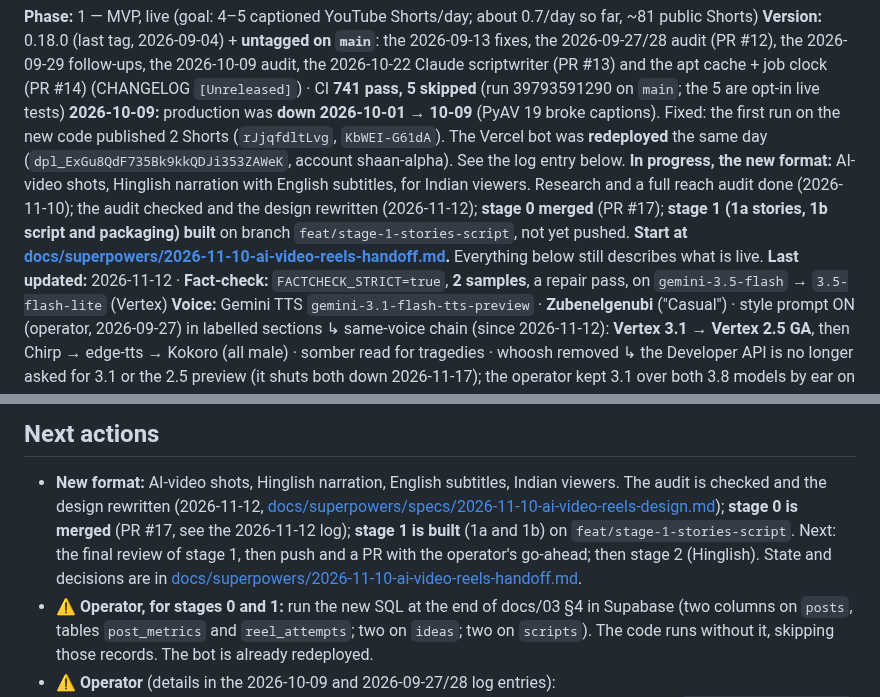
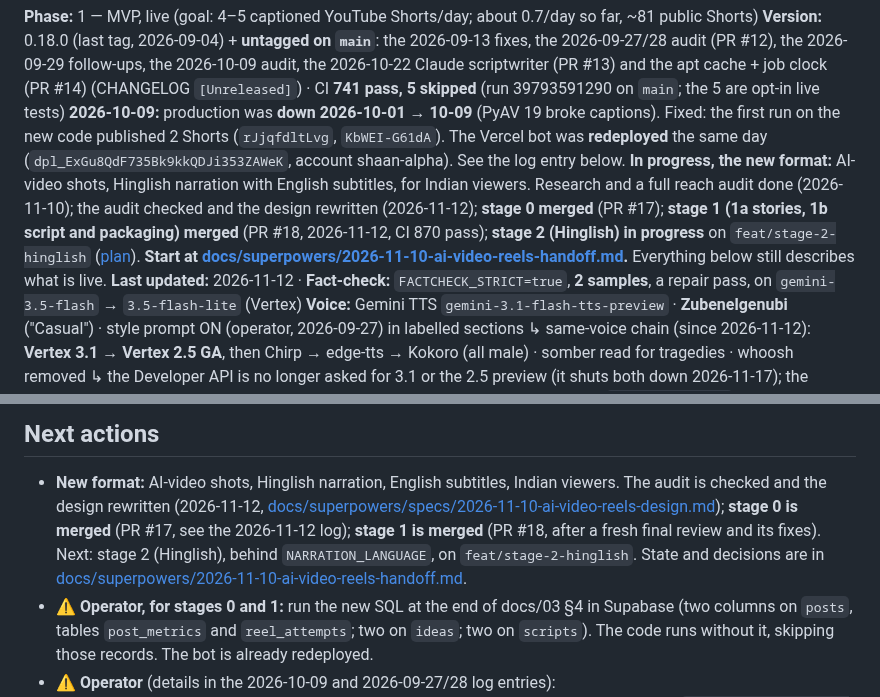
Before and after one commit to Shaan-alpha/AI-Reel-Factory, a Markdown page: STATUS.md, 2 parts joined by grey strips. Rendered like a GitHub page.

Commit message:
docs(plan): stage 2, Hinglish narration and English subtitles
Nine tasks behind NARRATION_LANGUAGE=hinglish: a provider-pinned call and Claude with a schema and the refusal fallback; the line checks and spoken numbers; rendering; the meaning check; script to stored spoken lines; the Hindi voice route with a length band and the trim; English subtitles timed from the pauses; the wiring with English as the fallback; a live check and the docs. STATUS records PR #18's merge.

```diff
--- a/STATUS.md
+++ b/STATUS.md
@@ -7,7 +7,7 @@
 **Phase:** 1 — MVP, live (goal: 4–5 captioned YouTube Shorts/day; about 0.7/day so far, ~81 public Shorts)
 **Version:** 0.18.0 (last tag, 2026-09-04) + **untagged on `main`**: the 2026-09-13 fixes, the 2026-09-27/28 audit (PR #12), the 2026-09-29 follow-ups, the 2026-10-09 audit, the 2026-10-22 Claude scriptwriter (PR #13) and the apt cache + job clock (PR #14) (CHANGELOG `[Unreleased]`) · CI **741 pass, 5 skipped** (run 39793591290 on `main`; the 5 are opt-in live tests)
 **2026-10-09:** production was **down 2026-10-01 → 10-09** (PyAV 19 broke captions). Fixed: the first run on the new code published 2 Shorts (`rJjqfdltLvg`, `KbWEI-G61dA`). The Vercel bot was **redeployed** the same day (`dpl_ExGu8QdF735Bk9kkQDJi353ZAWeK`, account shaan-alpha). See the log entry below.
-**In progress, the new format:** AI-video shots, Hinglish narration with English subtitles, for Indian viewers. Research and a full reach audit done (2026-11-10); the audit checked and the design rewritten (2026-11-12); **stage 0 merged** (PR #17); **stage 1 (1a stories, 1b script and packaging) built** on branch `feat/stage-1-stories-script`, not yet pushed. **Start at [docs/superpowers/2026-11-10-ai-video-reels-handoff.md](docs/superpowers/2026-11-10-ai-video-reels-handoff.md).** Everything below still describes what is live.
+**In progress, the new format:** AI-video shots, Hinglish narration with English subtitles, for Indian viewers. Research and a full reach audit done (2026-11-10); the audit checked and the design rewritten (2026-11-12); **stage 0 merged** (PR #17); **stage 1 (1a stories, 1b script and packaging) merged** (PR #18, 2026-11-12, CI 870 pass); **stage 2 (Hinglish) in progress** on `feat/stage-2-hinglish` ([plan](docs/superpowers/plans/2026-11-12-stage-2-hinglish.md)). **Start at [docs/superpowers/2026-11-10-ai-video-reels-handoff.md](docs/superpowers/2026-11-10-ai-video-reels-handoff.md).** Everything below still describes what is live.
 **Last updated:** 2026-11-12 · **Fact-check:** `FACTCHECK_STRICT=true`, **2 samples**, a repair pass, on `gemini-3.5-flash` → `3.5-flash-lite` (Vertex)
 **Voice:** Gemini TTS `gemini-3.1-flash-tts-preview` · **Zubenelgenubi** ("Casual") · style prompt ON (operator, 2026-09-27) in labelled sections
   ↳ same-voice chain (since 2026-11-12): **Vertex 3.1 → Vertex 2.5 GA**, then Chirp → edge-tts → Kokoro (all male) · somber read for tragedies · whoosh removed
@@ -62,9 +62,9 @@ Legend: ✅ done · 🟡 scaffolded (stub/contract) · ⬜ not started
 - **New format:** AI-video shots, Hinglish narration, English subtitles, Indian viewers. The
   audit is checked and the design rewritten (2026-11-12,
   [docs/superpowers/specs/2026-11-10-ai-video-reels-design.md](docs/superpowers/specs/2026-11-10-ai-video-reels-design.md));
-  **stage 0 is merged** (PR #17, see the 2026-11-12 log); **stage 1 is built** (1a and 1b) on
-  `feat/stage-1-stories-script`. Next: the final review of stage 1, then push and a PR with the
-  operator's go-ahead; then stage 2 (Hinglish). State and decisions are in
+  **stage 0 is merged** (PR #17, see the 2026-11-12 log); **stage 1 is merged** (PR #18, after a
+  fresh final review and its fixes). Next: stage 2 (Hinglish), behind `NARRATION_LANGUAGE`, on
+  `feat/stage-2-hinglish`. State and decisions are in
   [docs/superpowers/2026-11-10-ai-video-reels-handoff.md](docs/superpowers/2026-11-10-ai-video-reels-handoff.md).
 - ⚠️ **Operator, for stages 0 and 1:** run the new SQL at the end of docs/03 §4 in Supabase (two
   columns on `posts`, tables `post_metrics` and `reel_attempts`; two on `ideas`; two on
```
Also changed, not shown: 1 other file.
